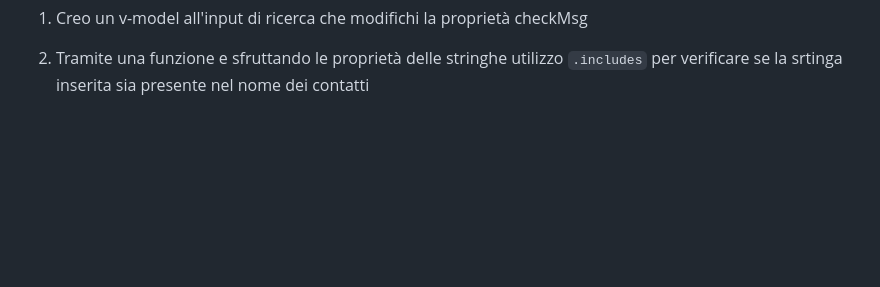
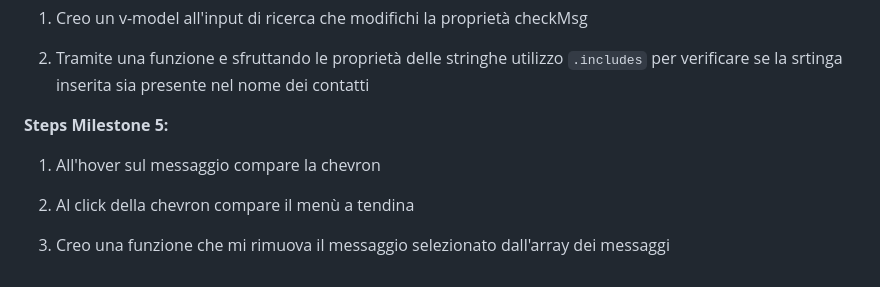
Before and after one commit to pierdomenicoguarnieri/vue-boolzapp, a Markdown page: README.md, the part around the change. Drawn GitHub-style; blank space fills up the shorter version.

```diff
--- a/README.md
+++ b/README.md
@@ -84,3 +84,11 @@ Visualizzazione ora e ultimo messaggio inviato/ricevuto nella lista dei contatti
 1. Creo un v-model all'input di ricerca che modifichi la proprietà checkMsg
 
 2. Tramite una funzione e sfruttando le proprietà delle stringhe utilizzo `.includes` per verificare se la srtinga inserita sia presente nel nome dei contatti
+
+**Steps Milestone 5:**
+
+1. All'hover sul messaggio compare la chevron
+
+2. Al click della chevron compare il menù a tendina
+
+3. Creo una funzione che mi rimuova il messaggio selezionato dall'array dei messaggi
```
